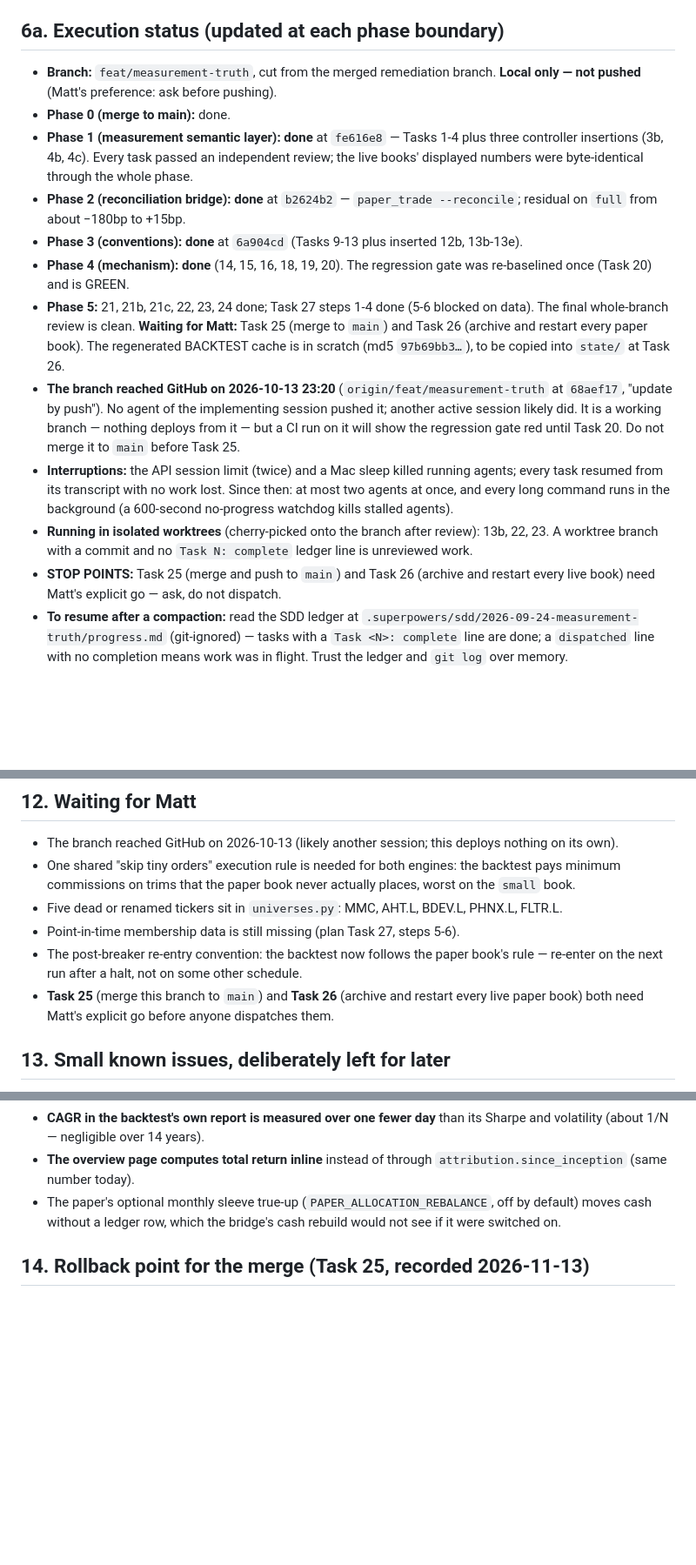
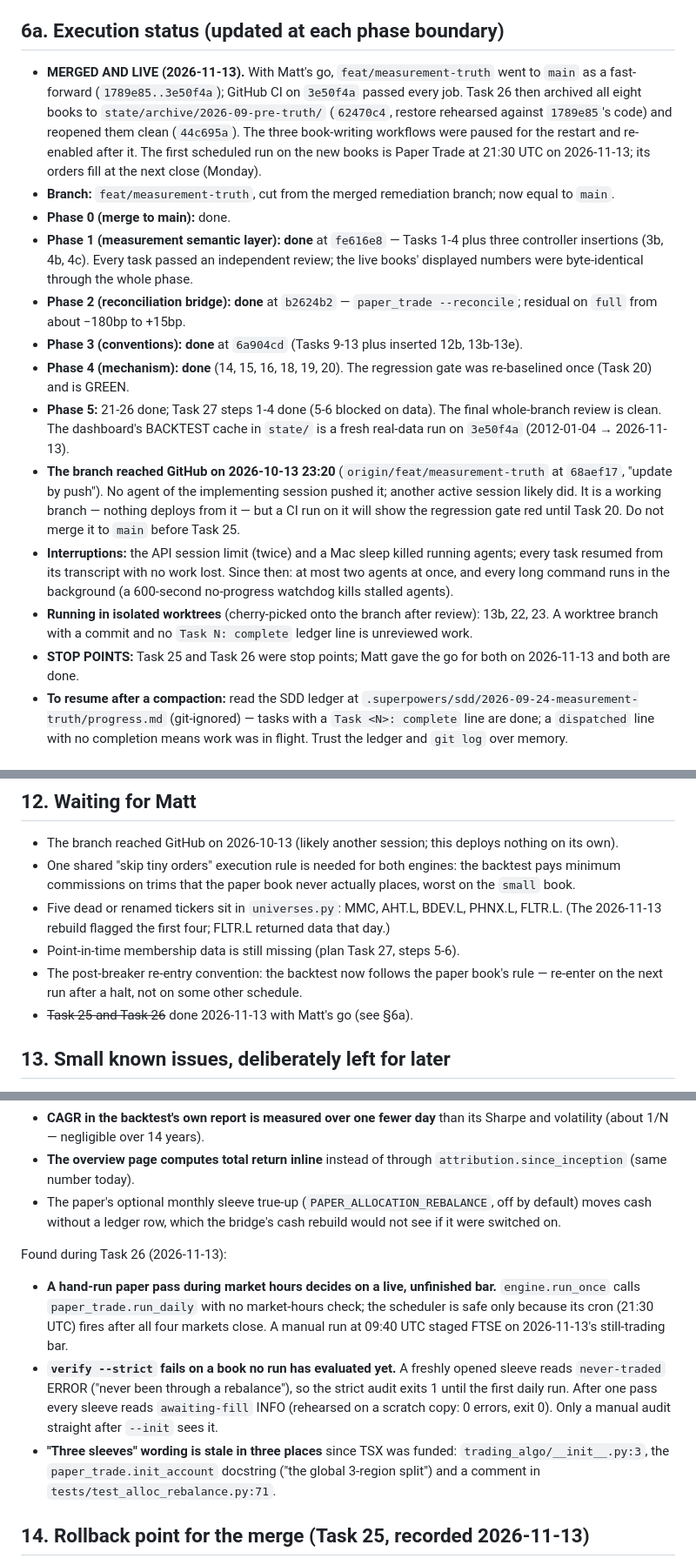
Before and after one commit to mattfanning90-sudo/Trading-Algo, a Markdown page: docs/HANDOFF_2026-09-24.md, 3 parts joined by grey strips. Shown at 87% size. Rendered like a GitHub page; blank space fills up the shorter version.

Commit message:
docs(handoff): Tasks 25 and 26 are done; record what the restart found
The merge is live, the books are archived and reopened, and the plan's
Phase 5 is complete. Three small findings join §13: a hand-run pass during
market hours decides on a live bar, verify --strict fails on a book no run
has evaluated yet, and 'three sleeves' wording is stale in three places.

Co-Authored-By: Claude Opus 5.5 (1M context) <noreply@anthropic.com>

```diff
--- a/docs/HANDOFF_2026-09-24.md
+++ b/docs/HANDOFF_2026-09-24.md
@@ -141,8 +145,13 @@ design signal.
 
 ## 6a. Execution status (updated at each phase boundary)
 
-- **Branch:** `feat/measurement-truth`, cut from the merged remediation branch. **Local
-  only — not pushed** (Matt's preference: ask before pushing).
+- **MERGED AND LIVE (2026-11-13).** With Matt's go, `feat/measurement-truth` went to `main` as a
+  fast-forward (`1789e85..3e50f4a`); GitHub CI on `3e50f4a` passed every job. Task 26 then archived
+  all eight books to `state/archive/2026-09-pre-truth/` (`62470c4`, restore rehearsed against
+  `1789e85`'s code) and reopened them clean (`44c695a`). The three book-writing workflows were
+  paused for the restart and re-enabled after it. The first scheduled run on the new books is
+  Paper Trade at 21:30 UTC on 2026-11-13; its orders fill at the next close (Monday).
+- **Branch:** `feat/measurement-truth`, cut from the merged remediation branch; now equal to `main`.
 - **Phase 0 (merge to main):** done.
 - **Phase 1 (measurement semantic layer):** **done** at `fe616e8` — Tasks 1-4 plus three
   controller insertions (3b, 4b, 4c). Every task passed an independent review; the live
@@ -152,10 +161,9 @@ design signal.
 - **Phase 3 (conventions):** **done** at `6a904cd` (Tasks 9-13 plus inserted 12b, 13b-13e).
 - **Phase 4 (mechanism):** **done** (14, 15, 16, 18, 19, 20). The regression gate was re-baselined once
   (Task 20) and is GREEN.
-- **Phase 5:** 21, 21b, 21c, 22, 23, 24 done; Task 27 steps 1-4 done (5-6 blocked on data). The final
-  whole-branch review is clean. **Waiting for Matt:** Task 25 (merge to `main`) and Task 26 (archive
-  and restart every paper book). The regenerated BACKTEST cache is in scratch (md5 `97b69bb3…`), to be
-  copied into `state/` at Task 26.
+- **Phase 5:** 21-26 done; Task 27 steps 1-4 done (5-6 blocked on data). The final whole-branch
+  review is clean. The dashboard's BACKTEST cache in `state/` is a fresh real-data run on `3e50f4a`
+  (2012-01-04 → 2026-11-13).
 - **The branch reached GitHub on 2026-10-13 23:20** (`origin/feat/measurement-truth` at `68aef17`,
   "update by push"). No agent of the implementing session pushed it; another active session
   likely did. It is a working branch — nothing deploys from it — but a CI run on it will show the
@@ -166,8 +174,8 @@ design signal.
   agents).
 - **Running in isolated worktrees** (cherry-picked onto the branch after review): 13b, 22, 23.
   A worktree branch with a commit and no `Task N: complete` ledger line is unreviewed work.
-- **STOP POINTS:** Task 25 (merge and push to `main`) and Task 26 (archive and restart every
-  live book) need Matt's explicit go — ask, do not dispatch.
+- **STOP POINTS:** Task 25 and Task 26 were stop points; Matt gave the go for both on 2026-11-13
+  and both are done.
 - **To resume after a compaction:** read the SDD ledger at
   `.superpowers/sdd/2026-09-24-measurement-truth/progress.md` (git-ignored) — tasks with a
   `Task <N>: complete` line are done; a `dispatched` line with no completion means work was
@@ -261,14 +269,13 @@ None of the other nine figures (6.1, 8.6, 11.3, 0.32, 0.62, 0.65, −2.06, −2.
   backtest pays minimum commissions on trims that the paper book never
   actually places, worst on the `small` book.
 - Five dead or renamed tickers sit in `universes.py`: MMC, AHT.L, BDEV.L,
-  PHNX.L, FLTR.L.
+  PHNX.L, FLTR.L. (The 2026-11-13 rebuild flagged the first four; FLTR.L
+  returned data that day.)
 - Point-in-time membership data is still missing (plan Task 27, steps 5-6).
 - The post-breaker re-entry convention: the backtest now follows the paper
   book's rule — re-enter on the next run after a halt, not on some other
   schedule.
-- **Task 25** (merge this branch to `main`) and **Task 26** (archive and
-  restart every live paper book) both need Matt's explicit go before anyone
-  dispatches them.
+- ~~Task 25 and Task 26~~ done 2026-11-13 with Matt's go (see §6a).
 
 ## 13. Small known issues, deliberately left for later
 
@@ -297,6 +304,20 @@ or puts a live book at risk, so none was fixed before the merge question. In rou
 - The paper's optional monthly sleeve true-up (`PAPER_ALLOCATION_REBALANCE`, off by default) moves
   cash without a ledger row, which the bridge's cash rebuild would not see if it were switched on.
 
+Found during Task 26 (2026-11-13):
+
+- **A hand-run paper pass during market hours decides on a live, unfinished bar.**
+  `engine.run_once` calls `paper_trade.run_daily` with no market-hours check; the scheduler is safe
+  only because its cron (21:30 UTC) fires after all four markets close. A manual run at 09:40 UTC
+  staged FTSE on 2026-11-13's still-trading bar.
+- **`verify --strict` fails on a book no run has evaluated yet.** A freshly opened sleeve reads
+  `never-traded` ERROR ("never been through a rebalance"), so the strict audit exits 1 until the
+  first daily run. After one pass every sleeve reads `awaiting-fill` INFO (rehearsed on a scratch
+  copy: 0 errors, exit 0). Only a manual audit straight after `--init` sees it.
+- **"Three sleeves" wording is stale in three places** since TSX was funded:
+  `trading_algo/__init__.py:3`, the `paper_trade.init_account` docstring ("the global 3-region
+  split") and a comment in `tests/test_alloc_rebalance.py:71`.
+
 ## 14. Rollback point for the merge (Task 25, recorded 2026-11-13)
 
 Before `feat/measurement-truth` was merged, `origin/main` stood at **`1789e85e08ce0e50fccb3c0914d32264ec54841c`**. That commit is the
```
Also changed, not shown: other parts of docs/HANDOFF_2026-09-24.md (+4 -0 lines), 1 other file.
